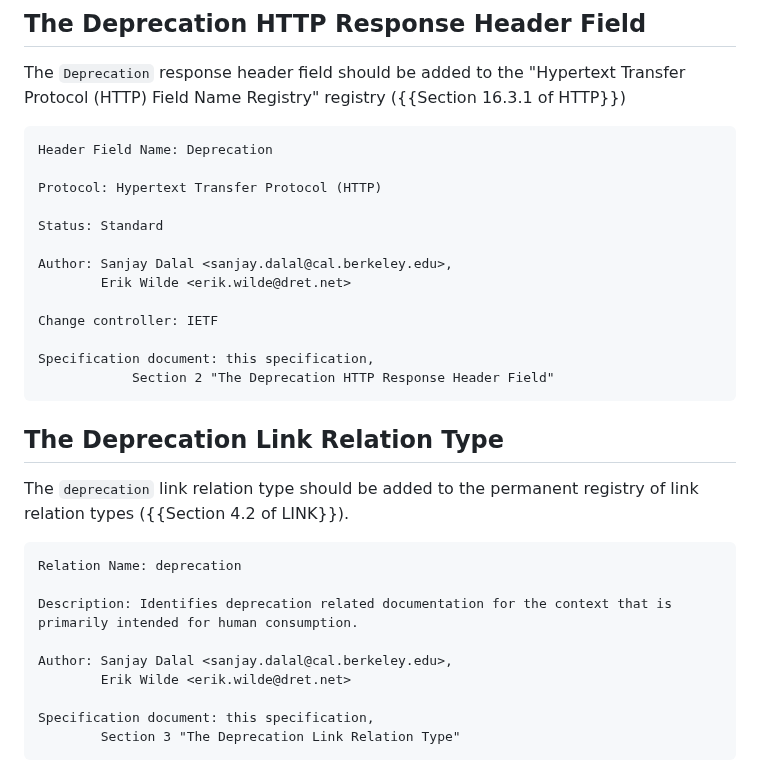
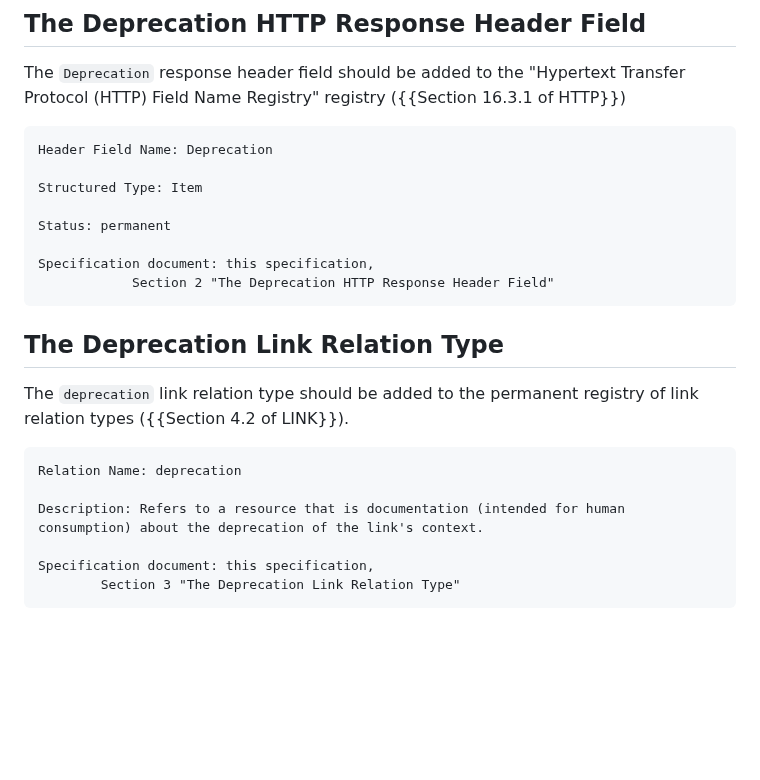
Before and after one commit to ietf-wg-httpapi/deprecation-header, a Markdown page: draft-ietf-httpapi-deprecation-header.md, the part around the change. Drawn GitHub-style; blank space fills up the shorter version.

Commit message:
#33 addresses sep 4 comments from @mnot

```diff
--- a/draft-ietf-httpapi-deprecation-header.md
+++ b/draft-ietf-httpapi-deprecation-header.md
@@ -147,14 +147,9 @@ The `Deprecation` response header field should be added to the "Hypertext Transf
 
     Header Field Name: Deprecation
 
-    Protocol: Hypertext Transfer Protocol (HTTP)
+    Structured Type: Item
 
-    Status: Standard
-
-    Author: Sanjay Dalal <sanjay.dalal@cal.berkeley.edu>,
-            Erik Wilde <erik.wilde@dret.net>
-
-    Change controller: IETF
+    Status: permanent
 
     Specification document: this specification,
                 Section 2 "The Deprecation HTTP Response Header Field"
@@ -167,10 +162,7 @@ The `deprecation` link relation type should be added to the permanent registry o
 
     Relation Name: deprecation
 
-    Description: Identifies deprecation related documentation for the context that is primarily intended for human consumption.
-
-    Author: Sanjay Dalal <sanjay.dalal@cal.berkeley.edu>,
-            Erik Wilde <erik.wilde@dret.net>
+    Description: Refers to a resource that is documentation (intended for human consumption) about the deprecation of the link's context.
 
     Specification document: this specification,
             Section 3 "The Deprecation Link Relation Type"
```
